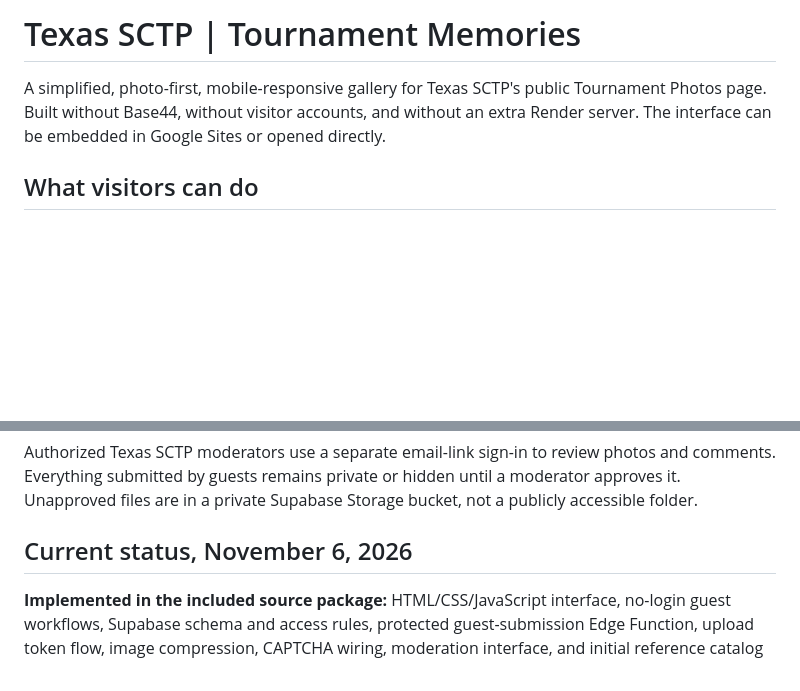
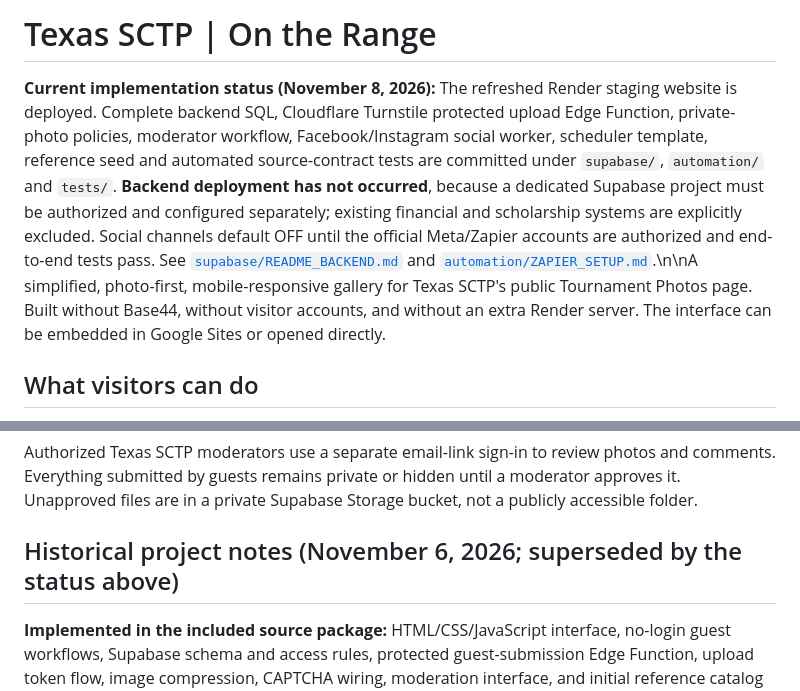
Before and after one commit to TexasSCTP/texas-sctp-knowledge-core-auth-site, a Markdown page: apps/tournament-memories/README.md, 2 parts joined by grey strips. Rendered like a GitHub page; blank space fills up the shorter version.

Commit message:
Clarify November 8 staging backend implementation and deployment blockers

```diff
--- a/apps/tournament-memories/README.md
+++ b/apps/tournament-memories/README.md
@@ -1,6 +1,6 @@
-# Texas SCTP | Tournament Memories
+# Texas SCTP | On the Range
 
-A simplified, photo-first, mobile-responsive gallery for Texas SCTP's public Tournament Photos page. Built without Base44, without visitor accounts, and without an extra Render server. The interface can be embedded in Google Sites or opened directly.
+**Current implementation status (November 8, 2026):** The refreshed Render staging website is deployed. Complete backend SQL, Cloudflare Turnstile protected upload Edge Function, private-photo policies, moderator workflow, Facebook/Instagram social worker, scheduler template, reference seed and automated source-contract tests are committed under `supabase/`, `automation/` and `tests/`. **Backend deployment has not occurred**, because a dedicated Supabase project must be authorized and configured separately; existing financial and scholarship systems are explicitly excluded. Social channels default OFF until the official Meta/Zapier accounts are authorized and end-to-end tests pass. See [`supabase/README_BACKEND.md`](supabase/README_BACKEND.md) and [`automation/ZAPIER_SETUP.md`](automation/ZAPIER_SETUP.md).\n\nA simplified, photo-first, mobile-responsive gallery for Texas SCTP's public Tournament Photos page. Built without Base44, without visitor accounts, and without an extra Render server. The interface can be embedded in Google Sites or opened directly.
 
 ## What visitors can do
 
@@ -14,7 +14,7 @@ A simplified, photo-first, mobile-responsive gallery for Texas SCTP's public Tou
 
 Authorized Texas SCTP moderators use a separate email-link sign-in to review photos and comments. Everything submitted by guests remains private or hidden until a moderator approves it. Unapproved files are in a private Supabase Storage bucket, not a publicly accessible folder.
 
-## Current status, November 6, 2026
+## Historical project notes (November 6, 2026; superseded by the status above)
 
 **Implemented in the included source package:** HTML/CSS/JavaScript interface, no-login guest workflows, Supabase schema and access rules, protected guest-submission Edge Function, upload token flow, image compression, CAPTCHA wiring, moderation interface, and initial reference catalog from Texas SCTP's approved public Airtable data.
 
```
